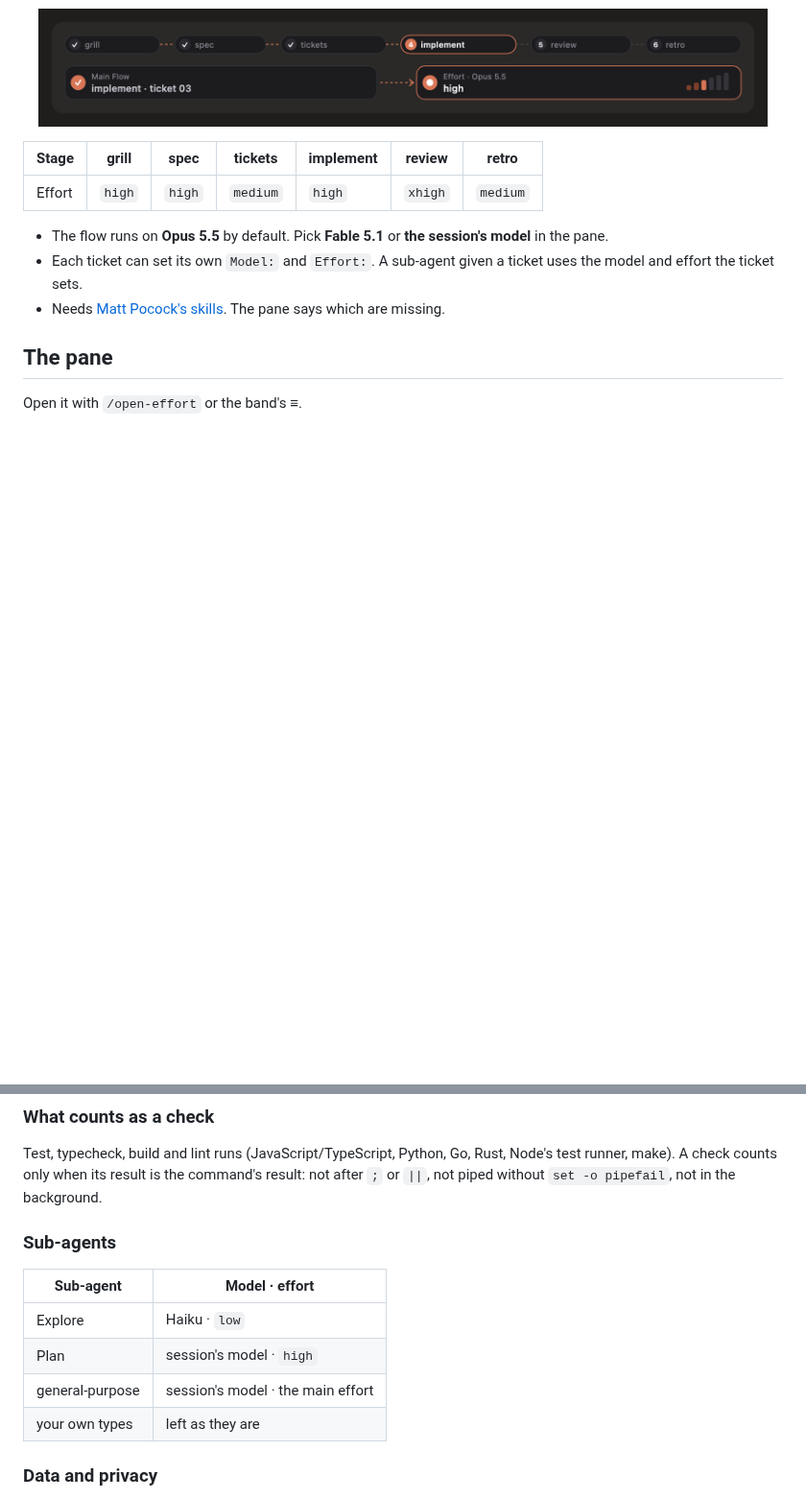
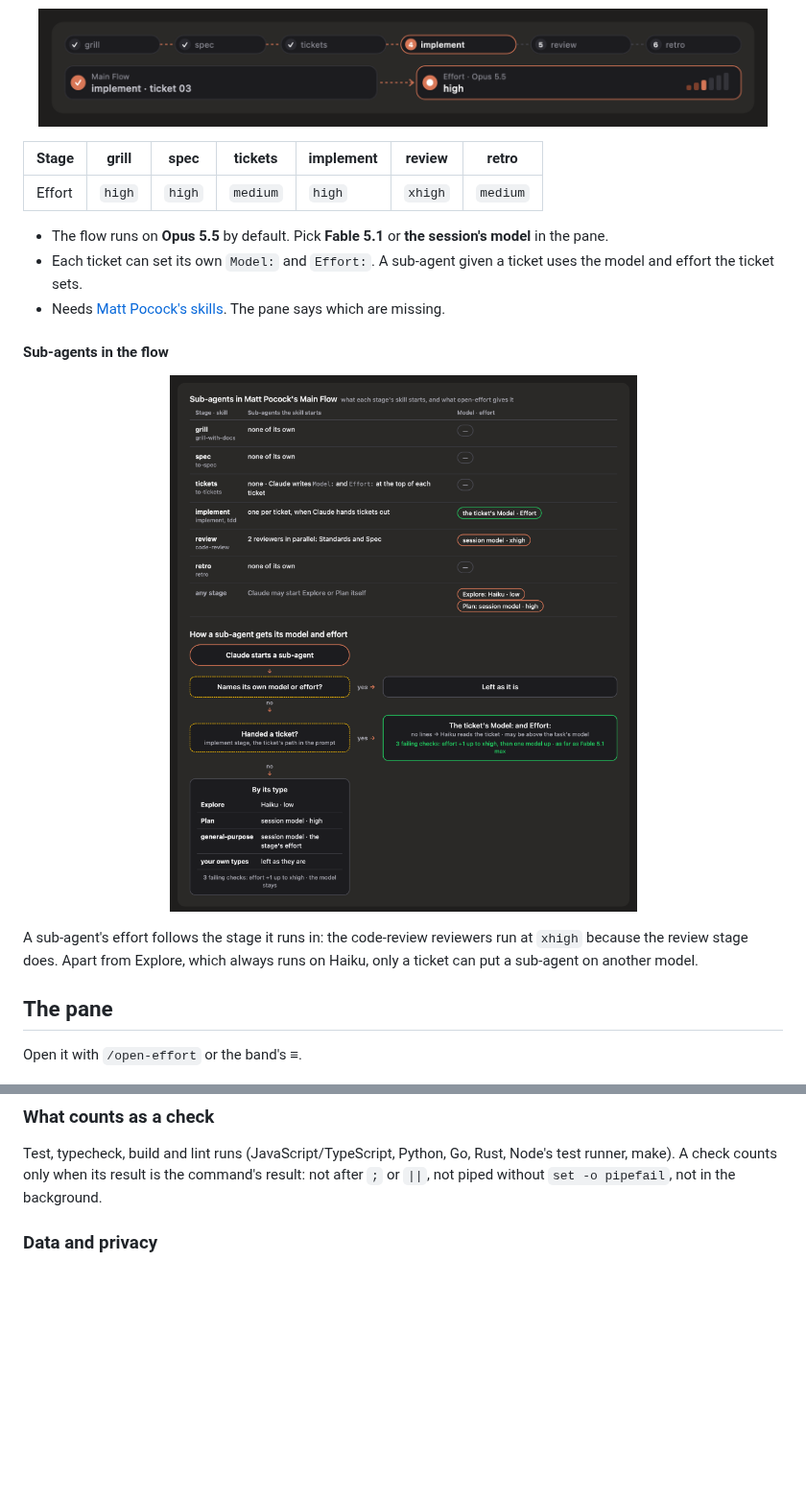
Before and after one commit to JakkapatB/open-effort, a Markdown page: README.md, 2 parts joined by grey strips. Shown at 96% size. Rendered like a GitHub page; pictures changed too: docs/images/sub-agents-en.png (added); folded sections open; blank space fills up the shorter version.

```diff
--- a/README.md
+++ b/README.md
@@ -81,6 +81,14 @@ The mod never picks `max` by itself.
 - Each ticket can set its own `Model:` and `Effort:`. A sub-agent given a ticket uses the model and effort the ticket sets.
 - Needs [Matt Pocock's skills](https://github.com/mattpocock/skills). The pane says which are missing.
 
+#### Sub-agents in the flow
+
+<p align="center">
+  <img src="docs/images/sub-agents-en.png" width="820" alt="Which sub-agents each Main Flow stage starts, and how each gets its model and effort: implement hands a ticket to a sub-agent at the ticket's Model and Effort; code-review runs two reviewers at xhigh on the session's model; otherwise Explore runs on Haiku at low, Plan at high, general-purpose at the stage's effort, and your own types are left as they are">
+</p>
+
+A sub-agent's effort follows the stage it runs in: the code-review reviewers run at `xhigh` because the review stage does. Apart from Explore, which always runs on Haiku, only a ticket can put a sub-agent on another model.
+
 ## The pane
 
 Open it with `/open-effort` or the band's **≡**.
@@ -113,15 +121,6 @@ The current models take all five efforts. Opus and Sonnet 4.6 have no `xhigh`, O
 ### What counts as a check
 
 Test, typecheck, build and lint runs (JavaScript/TypeScript, Python, Go, Rust, Node's test runner, make). A check counts only when its result is the command's result: not after `;` or `||`, not piped without `set -o pipefail`, not in the background.
-
-### Sub-agents
-
-| Sub-agent | Model · effort |
-|---|---|
-| Explore | Haiku · `low` |
-| Plan | session's model · `high` |
-| general-purpose | session's model · the main effort |
-| your own types | left as they are |
 
 ### Data and privacy
 
```
Also changed, not shown: README.th.md (+8 -9 lines), docs/images/sub-agents-th.png (added).
